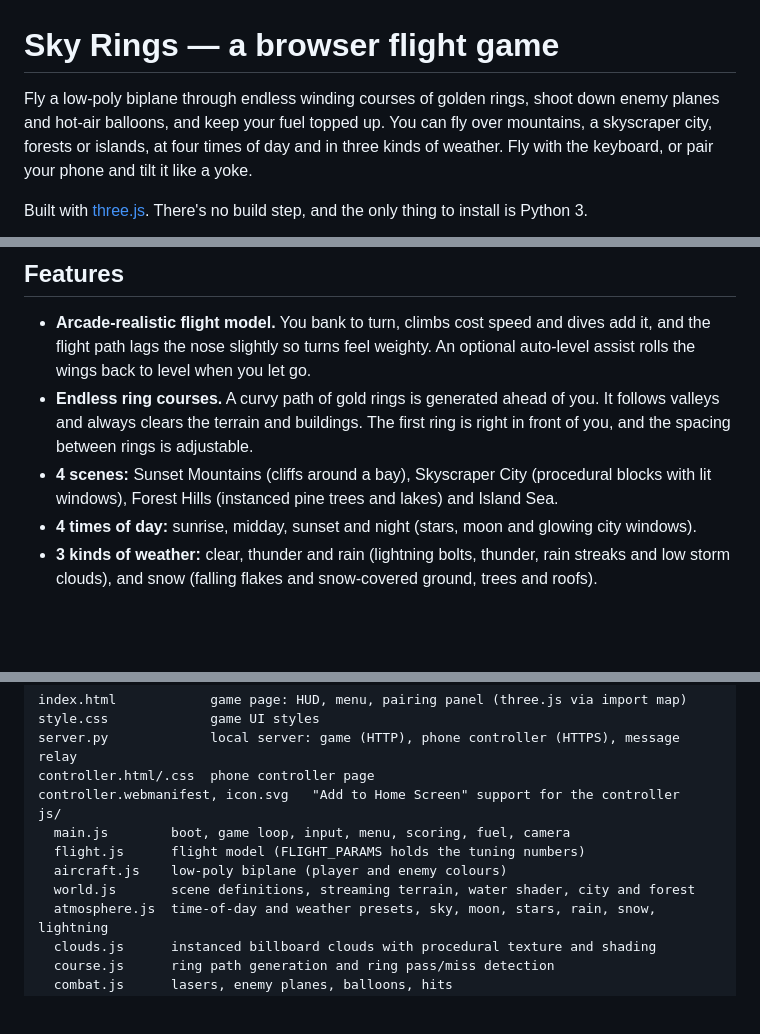
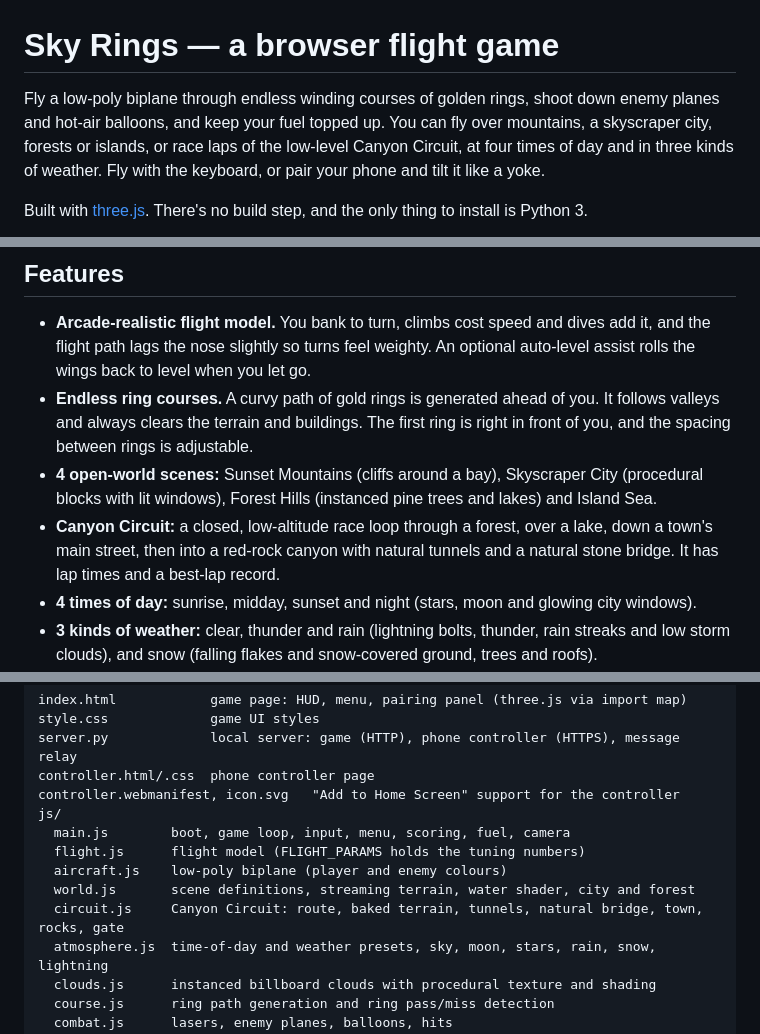
Before and after one commit to akuholla/Sky-rings, a Markdown page: README.md, 3 parts joined by grey strips. Drawn GitHub-style; blank space fills up the shorter version.

```diff
--- a/README.md
+++ b/README.md
@@ -1,6 +1,6 @@
 # Sky Rings — a browser flight game
 
-Fly a low-poly biplane through endless winding courses of golden rings, shoot down enemy planes and hot-air balloons, and keep your fuel topped up. You can fly over mountains, a skyscraper city, forests or islands, at four times of day and in three kinds of weather. Fly with the keyboard, or pair your phone and tilt it like a yoke.
+Fly a low-poly biplane through endless winding courses of golden rings, shoot down enemy planes and hot-air balloons, and keep your fuel topped up. You can fly over mountains, a skyscraper city, forests or islands, or race laps of the low-level Canyon Circuit, at four times of day and in three kinds of weather. Fly with the keyboard, or pair your phone and tilt it like a yoke.
 
 Built with [three.js](https://threejs.org/). There's no build step, and the only thing to install is Python 3.
 
@@ -10,7 +10,8 @@ Built with [three.js](https://threejs.org/). There's no build step, and the only
 
 - **Arcade-realistic flight model.** You bank to turn, climbs cost speed and dives add it, and the flight path lags the nose slightly so turns feel weighty. An optional auto-level assist rolls the wings back to level when you let go.
 - **Endless ring courses.** A curvy path of gold rings is generated ahead of you. It follows valleys and always clears the terrain and buildings. The first ring is right in front of you, and the spacing between rings is adjustable.
-- **4 scenes:** Sunset Mountains (cliffs around a bay), Skyscraper City (procedural blocks with lit windows), Forest Hills (instanced pine trees and lakes) and Island Sea.
+- **4 open-world scenes:** Sunset Mountains (cliffs around a bay), Skyscraper City (procedural blocks with lit windows), Forest Hills (instanced pine trees and lakes) and Island Sea.
+- **Canyon Circuit:** a closed, low-altitude race loop through a forest, over a lake, down a town's main street, then into a red-rock canyon with natural tunnels and a natural stone bridge. It has lap times and a best-lap record.
 - **4 times of day:** sunrise, midday, sunset and night (stars, moon and glowing city windows).
 - **3 kinds of weather:** clear, thunder and rain (lightning bolts, thunder, rain streaks and low storm clouds), and snow (falling flakes and snow-covered ground, trees and roofs).
 - **Volumetric-looking clouds** you can fly through. They have lit tops, shadowed bases and a glow on their edges when you look toward the sun.
@@ -105,6 +130,7 @@ js/
   flight.js      flight model (FLIGHT_PARAMS holds the tuning numbers)
   aircraft.js    low-poly biplane (player and enemy colours)
   world.js       scene definitions, streaming terrain, water shader, city and forest
+  circuit.js     Canyon Circuit: route, baked terrain, tunnels, natural bridge, town, rocks, gate
   atmosphere.js  time-of-day and weather presets, sky, moon, stars, rain, snow, lightning
   clouds.js      instanced billboard clouds with procedural texture and shading
   course.js      ring path generation and ring pass/miss detection
```
Also changed, not shown: other parts of README.md (+25 -1 lines), .claude/CLAUDE.md (+7 -2 lines), docs/screenshots/circuit-bridge.jpg (added), docs/screenshots/circuit-start.jpg (added), docs/screenshots/circuit-town.jpg (added), docs/screenshots/circuit-tunnel.jpg (added), 8 other files.
